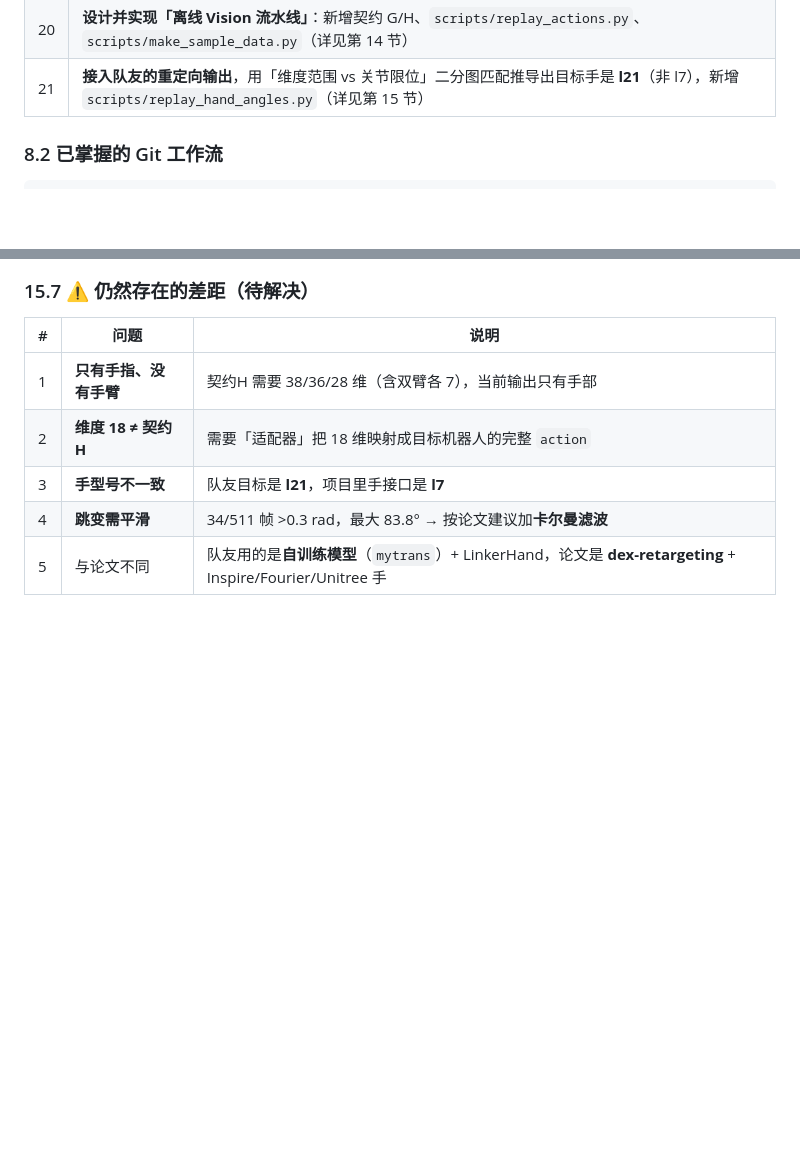
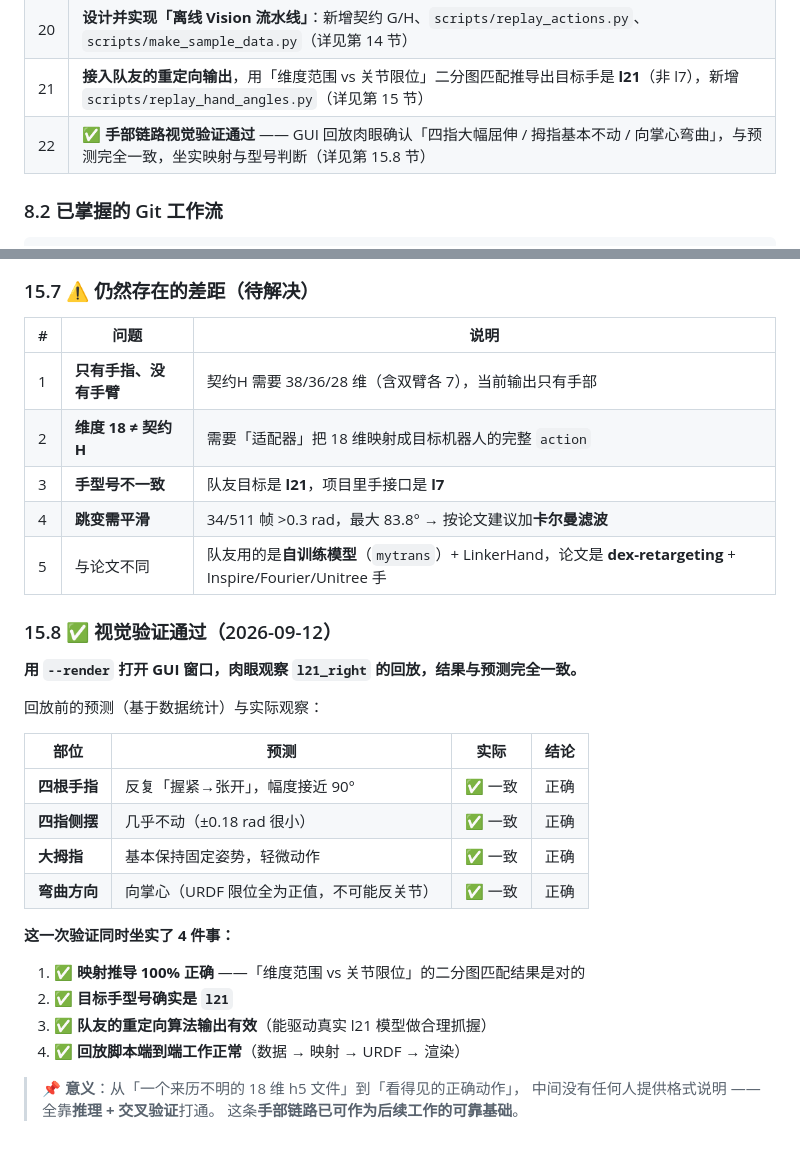
Before and after one commit to Wangxianyu835/teleoperation-system, a Markdown page: docs/PROJECT_CONTEXT.md, 2 parts joined by grey strips. Rendered like a GitHub page; blank space fills up the shorter version.

```diff
--- a/docs/PROJECT_CONTEXT.md
+++ b/docs/PROJECT_CONTEXT.md
@@ -470,6 +470,7 @@ GitHub 用 **DataDome** 保护 `/signup` 等接口。响应头特征：`x-datado
 | 19 | 用户告知：**重定向算法由队友（肖奕阳）负责，数据采集由另一位队友负责** |
 | 20 | **设计并实现「离线 Vision 流水线」**：新增契约 G/H、`scripts/replay_actions.py`、`scripts/make_sample_data.py`（详见第 14 节）|
 | 21 | **接入队友的重定向输出**，用「维度范围 vs 关节限位」二分图匹配推导出目标手是 **l21**（非 l7），新增 `scripts/replay_hand_angles.py`（详见第 15 节）|
+| 22 | **✅ 手部链路视觉验证通过** —— GUI 回放肉眼确认「四指大幅屈伸 / 拇指基本不动 / 向掌心弯曲」，与预测完全一致，坐实映射与型号判断（详见第 15.8 节）|
 
 ### 8.2 已掌握的 Git 工作流
 
@@ -1034,3 +1035,27 @@ python scripts/replay_hand_angles.py --hand both --headless-replay
 | 3 | **手型号不一致** | 队友目标是 **l21**，项目里手接口是 **l7** |
 | 4 | **跳变需平滑** | 34/511 帧 >0.3 rad，最大 83.8° → 按论文建议加**卡尔曼滤波** |
 | 5 | 与论文不同 | 队友用的是**自训练模型**（`mytrans`）+ LinkerHand，论文是 **dex-retargeting** + Inspire/Fourier/Unitree 手 |
+
+### 15.8 ✅ 视觉验证通过（2026-09-12）
+
+**用 `--render` 打开 GUI 窗口，肉眼观察 `l21_right` 的回放，结果与预测完全一致。**
+
+回放前的预测（基于数据统计）与实际观察：
+
+| 部位 | 预测 | 实际 | 结论 |
+|---|---|---|---|
+| **四根手指** | 反复「握紧→张开」，幅度接近 90° | ✅ 一致 | 正确 |
+| **四指侧摆** | 几乎不动（±0.18 rad 很小）| ✅ 一致 | 正确 |
+| **大拇指** | 基本保持固定姿势，轻微动作 | ✅ 一致 | 正确 |
+| **弯曲方向** | 向掌心（URDF 限位全为正值，不可能反关节）| ✅ 一致 | 正确 |
+
+**这一次验证同时坐实了 4 件事：**
+
+1. ✅ **映射推导 100% 正确** ——「维度范围 vs 关节限位」的二分图匹配结果是对的
+2. ✅ **目标手型号确实是 `l21`**
+3. ✅ **队友的重定向算法输出有效**（能驱动真实 l21 模型做合理抓握）
+4. ✅ **回放脚本端到端工作正常**（数据 → 映射 → URDF → 渲染）
+
+> 📌 **意义**：从「一个来历不明的 18 维 h5 文件」到「看得见的正确动作」，
+> 中间没有任何人提供格式说明 —— 全靠**推理 + 交叉验证**打通。
+> 这条**手部链路已可作为后续工作的可靠基础**。
```
Also changed, not shown: docs/OFFLINE_PIPELINE.md (+40 -0 lines).
